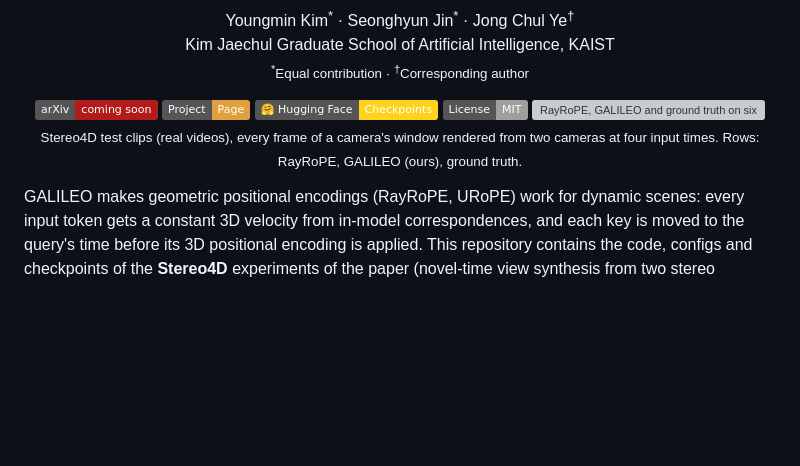
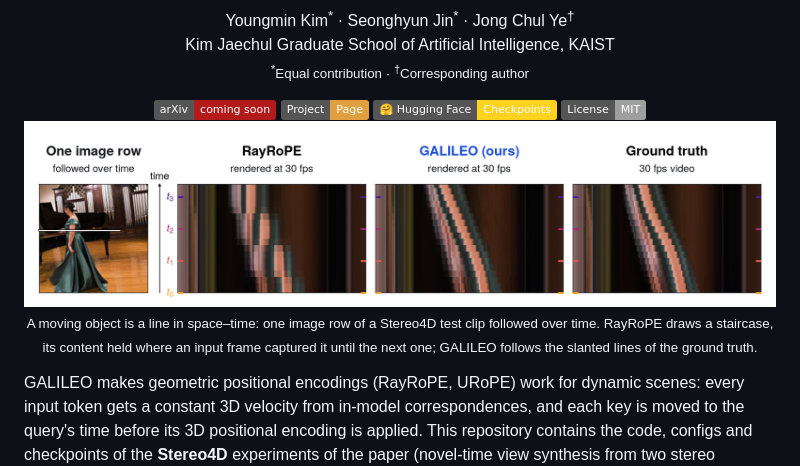
Before and after one commit to BISPL-WM/GALILEO-code, a Markdown page: README.md, the part around the change. Drawn GitHub-style; pictures changed too: assets/teaser_xt.png (added); badges without logos; blank space fills up the shorter version; grey boxes are pictures that could not be loaded.

Commit message:
README: space-time slice teaser

```diff
--- a/README.md
+++ b/README.md
@@ -11,10 +11,11 @@ Kim Jaechul Graduate School of Artificial Intelligence, KAIST<br>
 <a href="#checkpoints"><img src="https://img.shields.io/badge/%F0%9F%A4%97%20Hugging%20Face-Checkpoints-ffd21e" alt="Checkpoints"></a>
 <a href="LICENSE"><img src="https://img.shields.io/badge/License-MIT-lightgrey" alt="License: MIT"></a>
 
-<img src="assets/stereo4d.gif" width="100%" alt="RayRoPE, GALILEO and ground truth on six Stereo4D test clips">
+<img src="assets/teaser_xt.png" width="100%" alt="Space-time slices of a Stereo4D test clip: RayRoPE, GALILEO, ground truth">
 
-<sub>Stereo4D test clips (real videos), every frame of a camera's window rendered from two cameras at four input
-times. Rows: RayRoPE, GALILEO (ours), ground truth.</sub>
+<sub>A moving object is a line in space–time: one image row of a Stereo4D test clip followed over time. RayRoPE draws
+a staircase, its content held where an input frame captured it until the next one; GALILEO follows the slanted lines
+of the ground truth.</sub>
 
 </div>
 
```
Also changed, not shown: 1 other file.
